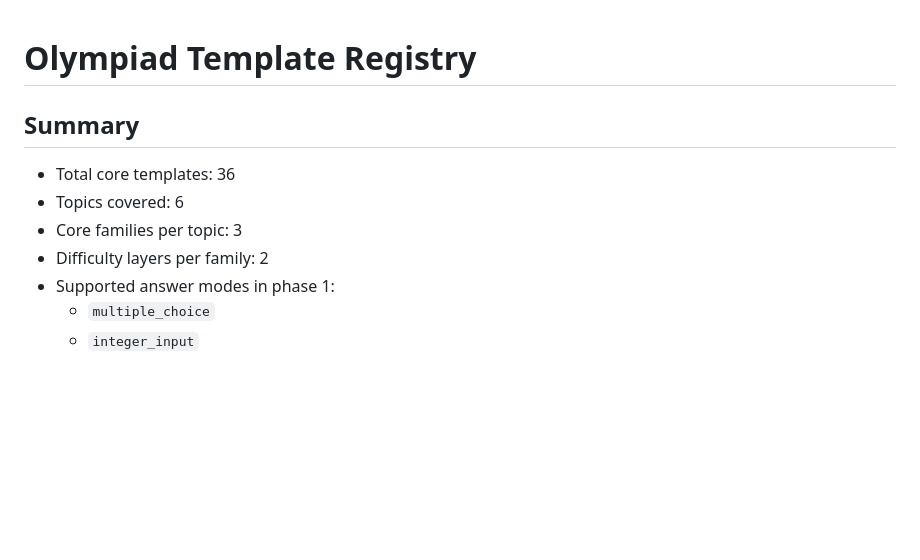
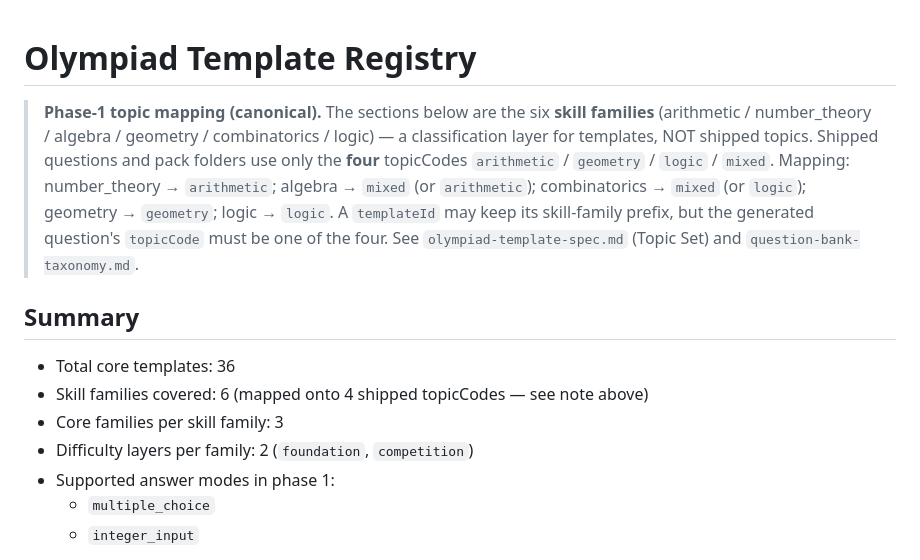
Before and after one commit to benwu777/MathSpring, a Markdown page: docs/olympiad-template-registry.md, the part around the change. GitHub-like rendering; blank space fills up the shorter version.

Commit message:
對齊 template registry/examples 至 4 類主題
補上 phase-1 canonical 主題對應註記：六技能家族為分類層，
shipped topicCode 只能是 arithmetic/geometry/logic/mixed。
消除這兩份次要文件殘留的 6 類主題衝突。

```diff
--- a/docs/olympiad-template-registry.md
+++ b/docs/olympiad-template-registry.md
@@ -1,11 +1,21 @@
 # Olympiad Template Registry
+
+> **Phase-1 topic mapping (canonical).** The sections below are the six **skill
+> families** (arithmetic / number_theory / algebra / geometry / combinatorics /
+> logic) — a classification layer for templates, NOT shipped topics. Shipped
+> questions and pack folders use only the **four** topicCodes
+> `arithmetic` / `geometry` / `logic` / `mixed`. Mapping: number_theory → `arithmetic`;
+> algebra → `mixed` (or `arithmetic`); combinatorics → `mixed` (or `logic`);
+> geometry → `geometry`; logic → `logic`. A `templateId` may keep its skill-family
+> prefix, but the generated question's `topicCode` must be one of the four.
+> See `olympiad-template-spec.md` (Topic Set) and `question-bank-taxonomy.md`.
 
 ## Summary
 
 - Total core templates: 36
-- Topics covered: 6
-- Core families per topic: 3
-- Difficulty layers per family: 2
+- Skill families covered: 6 (mapped onto 4 shipped topicCodes — see note above)
+- Core families per skill family: 3
+- Difficulty layers per family: 2 (`foundation`, `competition`)
 - Supported answer modes in phase 1:
   - `multiple_choice`
   - `integer_input`
```
Also changed, not shown: docs/olympiad-template-examples.md (+11 -4 lines).
